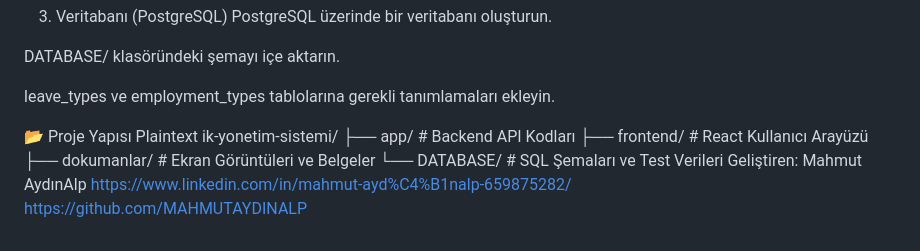
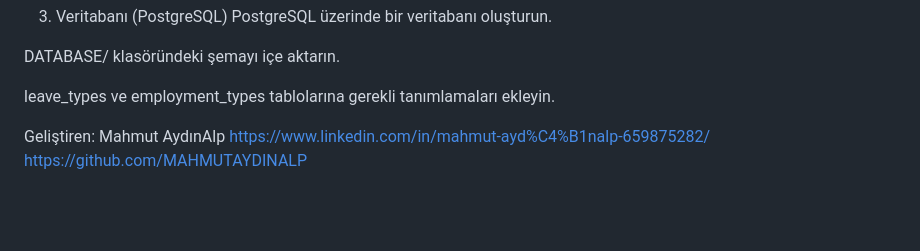
Before and after one commit to MAHMUTAYDINALP/Human-Resources-Management-System, a Markdown page: README.md, the part around one of its changes. Rendered like a GitHub page; blank space fills up the shorter version.

Commit message:
Revise images and project structure in README
Updated application images and project structure details in the README.

```diff
--- a/README.md
+++ b/README.md
@@ -59,13 +64,7 @@ DATABASE/ klasöründeki şemayı içe aktarın.
 
 leave_types ve employment_types tablolarına gerekli tanımlamaları ekleyin.
 
-📂 Proje Yapısı
-Plaintext
-ik-yonetim-sistemi/
-├── app/                # Backend API Kodları
-├── frontend/           # React Kullanıcı Arayüzü
-├── dokumanlar/         # Ekran Görüntüleri ve Belgeler
-└── DATABASE/           # SQL Şemaları ve Test Verileri
+
 Geliştiren: Mahmut AydınAlp
 https://www.linkedin.com/in/mahmut-ayd%C4%B1nalp-659875282/
 https://github.com/MAHMUTAYDINALP
```
Also changed, not shown: other parts of README.md (+10 -5 lines).
